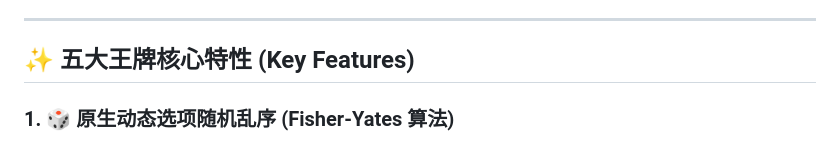
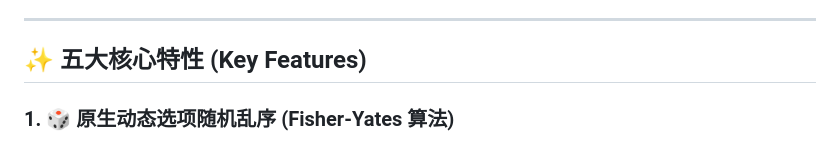
Before and after one commit to lyf266/bank-exam-2026-toolkit, a Markdown page: README.md, the part around the change. GitHub-like rendering.

```diff
--- a/README.md
+++ b/README.md
@@ -33,7 +33,7 @@
 
 ---
 
-## ✨ 五大王牌核心特性 (Key Features)
+## ✨ 五大核心特性 (Key Features)
 
 ### 1. 🎲 原生动态选项随机乱序 (Fisher-Yates 算法)
 * **拒绝位置作弊**：传统刷题容易记住“这道题选 C”，本卡包内置原生 JavaScript 洗牌引擎，每次复习时单选/多选题选项位置与 A/B/C/D 标签**动态随机重排**；
```
